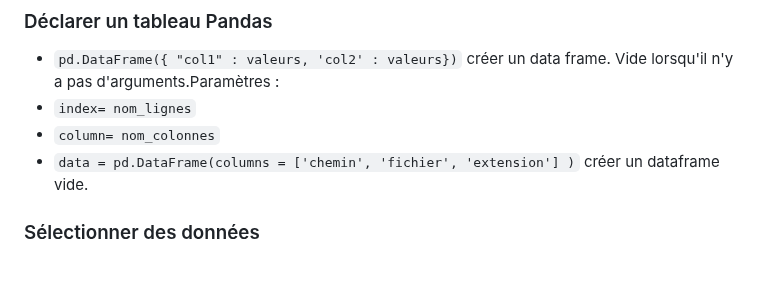
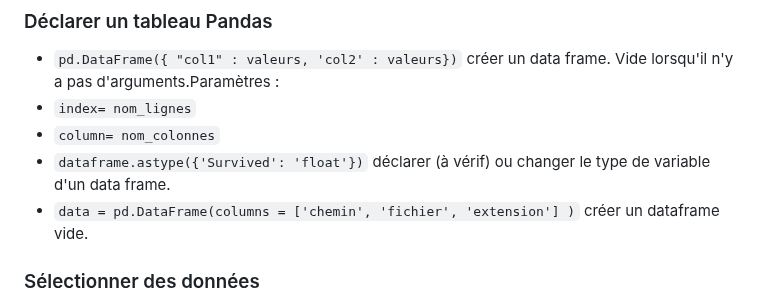
Before and after one commit to gdemare/gdemare.github.io, a Markdown page: aide-memoire/statistique/manipuler-données_py.md, the part around the change. Rendered like a GitHub page; blank space fills up the shorter version.

```diff
--- a/aide-memoire/statistique/manipuler-données_py.md
+++ b/aide-memoire/statistique/manipuler-données_py.md
@@ -29,6 +29,7 @@ Package `import pandas as pd`
 * `pd.DataFrame({ "col1" : valeurs, 'col2' : valeurs})` créer un data frame. Vide lorsqu'il n'y a pas d'arguments.Paramètres :
  * `index= nom_lignes`
  * `column= nom_colonnes`
+* `dataframe.astype({'Survived': 'float'})` déclarer (à vérif) ou changer le type de variable d'un data frame.
 * `data = pd.DataFrame(columns = ['chemin', 'fichier', 'extension'] )` créer un dataframe vide.
 
 ### Sélectionner des données
```
